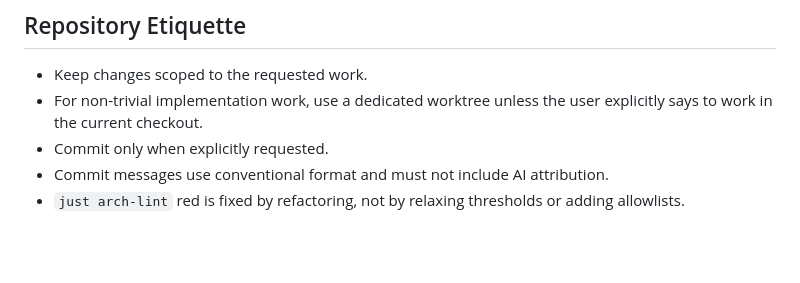
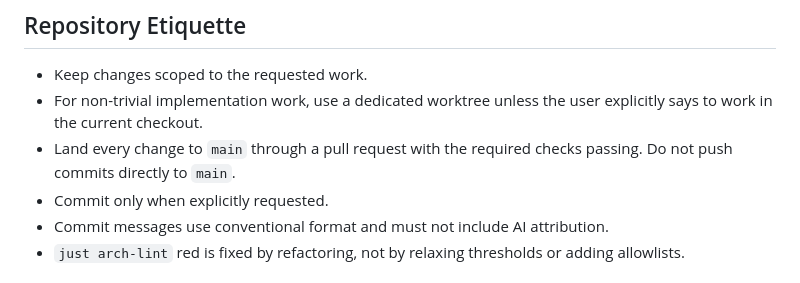
Before and after one commit to deadmanoz/merge-mining-monitor, a Markdown page: AGENTS.md, the part around the change. Rendered like a GitHub page; blank space fills up the shorter version.

Commit message:
docs(repo): require pull requests for main

```diff
--- a/AGENTS.md
+++ b/AGENTS.md
@@ -54,6 +54,8 @@ Use `just` targets, not raw commands, when a target exists:
 - Keep changes scoped to the requested work.
 - For non-trivial implementation work, use a dedicated worktree unless the user
   explicitly says to work in the current checkout.
+- Land every change to `main` through a pull request with the required checks
+  passing. Do not push commits directly to `main`.
 - Commit only when explicitly requested.
 - Commit messages use conventional format and must not include AI attribution.
 - `just arch-lint` red is fixed by refactoring, not by relaxing thresholds or
```
